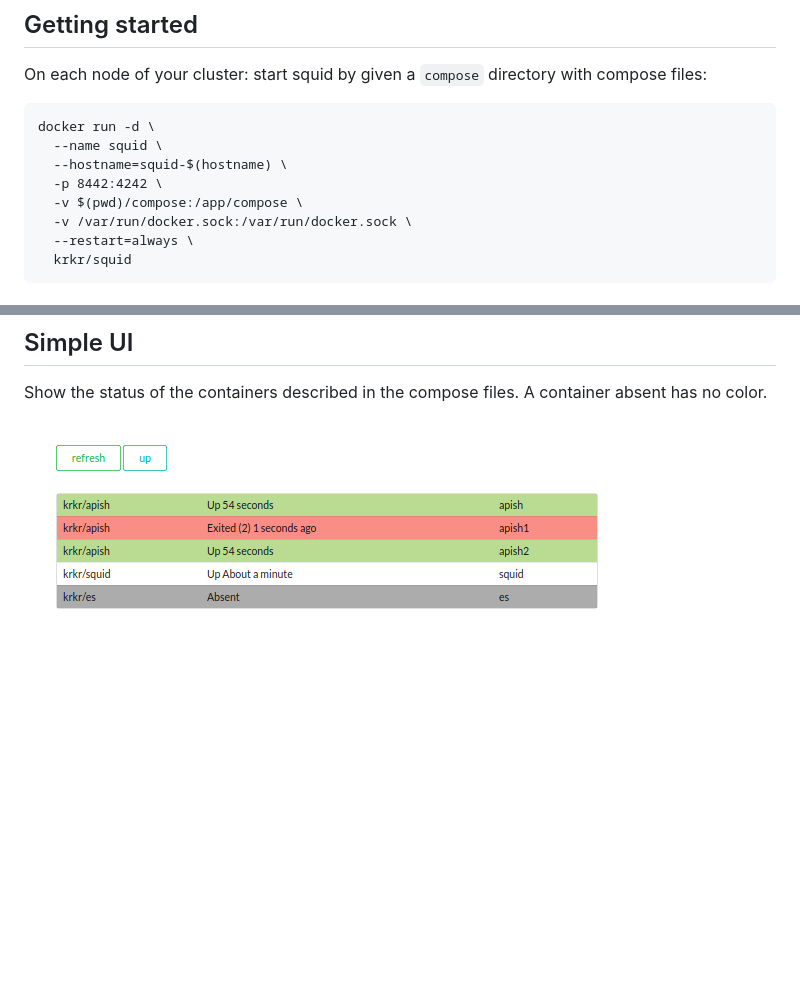
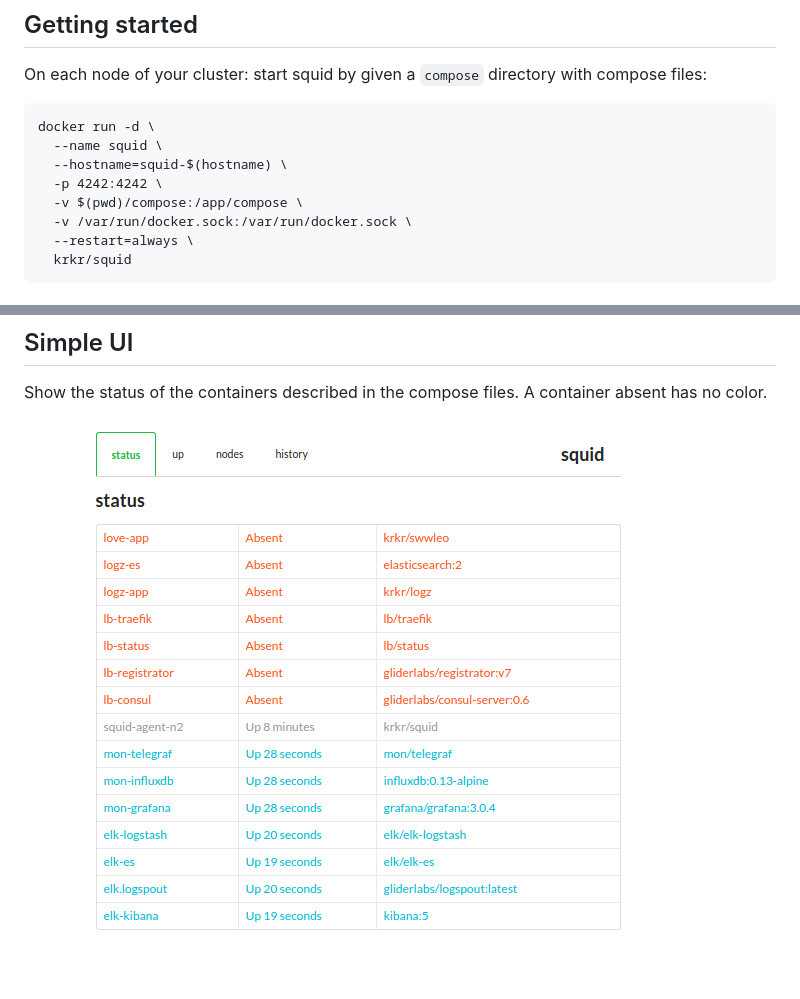
Before and after one commit to thbkrkr/squid, a Markdown page: README.md, 2 parts joined by grey strips. GitHub-like rendering; pictures changed too: doc/img/squid-status-ui.png; blank space fills up the shorter version.

```diff
--- a/README.md
+++ b/README.md
@@ -11,7 +11,7 @@ start squid by given a `compose` directory with compose files:
 docker run -d \
   --name squid \
   --hostname=squid-$(hostname) \
-  -p 8442:4242 \
+  -p 4242:4242 \
   -v $(pwd)/compose:/app/compose \
   -v /var/run/docker.sock:/var/run/docker.sock \
   --restart=always \
```
Also changed, not shown: 8 other files.
